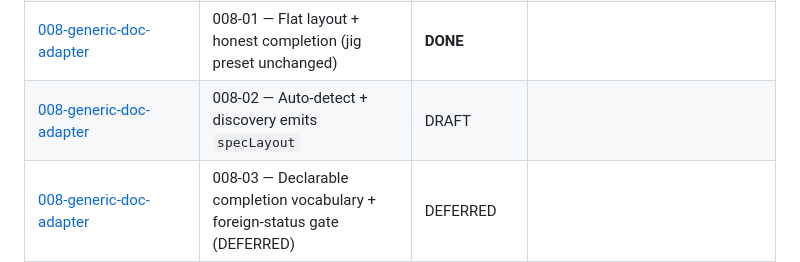
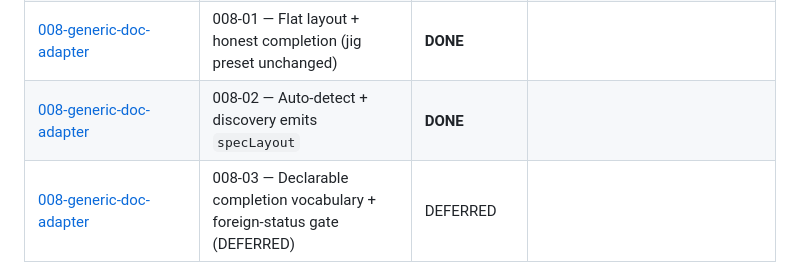
Before and after one commit to ramboz/gauge, a Markdown page: docs/specs/README.md, the part around the change. GitHub-like rendering.

Commit message:
docs(specs): status board — 008-01, 008-02 DONE; spec 008 complete
Co-Authored-By: Claude Opus 4.8 <noreply@anthropic.com>

```diff
--- a/docs/specs/README.md
+++ b/docs/specs/README.md
@@ -32,7 +32,7 @@
 | [007-project-shape-profiles](007-project-shape-profiles/spec.md) | 007-02 — Multi-entry decomposition (Pattern C) | **DONE** |  |
 | [007-project-shape-profiles](007-project-shape-profiles/spec.md) | 007-03 — Profile discovery and onboarding | **DONE** |  |
 | [008-generic-doc-adapter](008-generic-doc-adapter/spec.md) | 008-01 — Flat layout + honest completion (jig preset unchanged) | **DONE** |  |
-| [008-generic-doc-adapter](008-generic-doc-adapter/spec.md) | 008-02 — Auto-detect + discovery emits `specLayout` | DRAFT |  |
+| [008-generic-doc-adapter](008-generic-doc-adapter/spec.md) | 008-02 — Auto-detect + discovery emits `specLayout` | **DONE** |  |
 | [008-generic-doc-adapter](008-generic-doc-adapter/spec.md) | 008-03 — Declarable completion vocabulary + foreign-status gate (DEFERRED) | DEFERRED |  |
 
 ## Deferred slices
```
Also changed, not shown: 2 other files.
